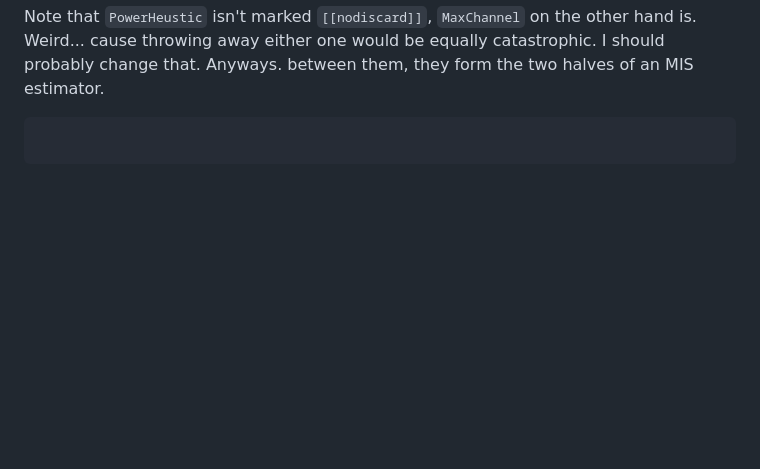
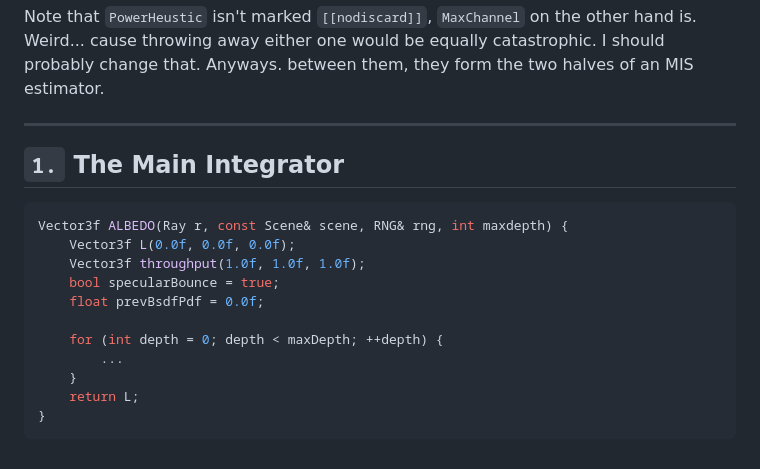
Before and after one commit to Bou7mara/ALBEDO, a Markdown page: src/main.md, the part around the change. Rendered like a GitHub page; blank space fills up the shorter version.

````diff
--- a/src/main.md
+++ b/src/main.md
@@ -91,6 +91,20 @@ You'll see this function called from two places, playing opposite roles each tim
 Note that `PowerHeustic` isn't marked `[[nodiscard]]`, `MaxChannel` on the other hand is. Weird... cause throwing away either one would be equally catastrophic. I should probably change that.
 Anyways. between them, they form the two halves of an MIS estimator.
 
+---
+
+## `1.` The Main Integrator
+
+```cpp
+Vector3f ALBEDO(Ray r, const Scene& scene, RNG& rng, int maxdepth) {
+	Vector3f L(0.0f, 0.0f, 0.0f);
+	Vector3f throughput(1.0f, 1.0f, 1.0f);
+	bool specularBounce = true;
+	float prevBsdfPdf = 0.0f;
+
+	for (int depth = 0; depth < maxDepth; ++depth) {
+		...
+	}
+	return L;
+}
 ```
-
-```
````
